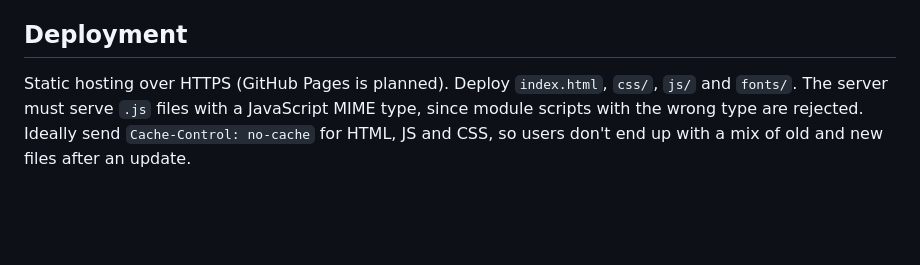
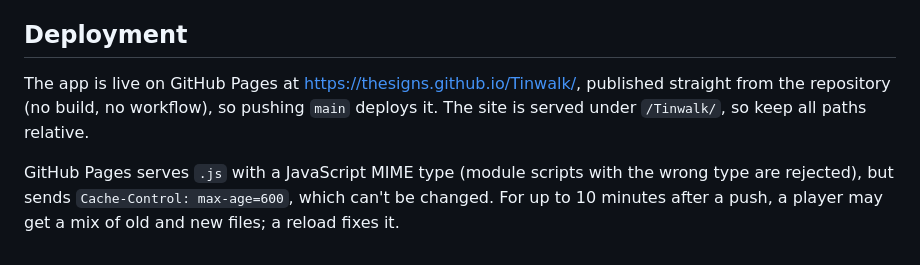
Before and after one commit to thesigns/Tinwalk, a Markdown page: CLAUDE.md, the part around the change. Drawn GitHub-style; blank space fills up the shorter version.

Commit message:
Describe the GitHub Pages deployment in CLAUDE.md
The app has long been live there; the notes still said it was planned.

Co-Authored-By: Claude Opus 5.5 <noreply@anthropic.com>

```diff
--- a/CLAUDE.md
+++ b/CLAUDE.md
@@ -76,4 +76,6 @@ There is no test framework.
 
 ## Deployment
 
-Static hosting over HTTPS (GitHub Pages is planned). Deploy `index.html`, `css/`, `js/` and `fonts/`. The server must serve `.js` files with a JavaScript MIME type, since module scripts with the wrong type are rejected. Ideally send `Cache-Control: no-cache` for HTML, JS and CSS, so users don't end up with a mix of old and new files after an update.
+The app is live on GitHub Pages at https://thesigns.github.io/Tinwalk/, published straight from the repository (no build, no workflow), so pushing `main` deploys it. The site is served under `/Tinwalk/`, so keep all paths relative.
+
+GitHub Pages serves `.js` with a JavaScript MIME type (module scripts with the wrong type are rejected), but sends `Cache-Control: max-age=600`, which can't be changed. For up to 10 minutes after a push, a player may get a mix of old and new files; a reload fixes it.
```
